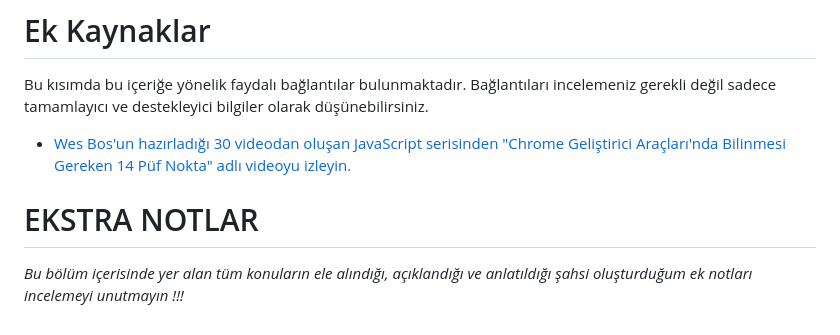
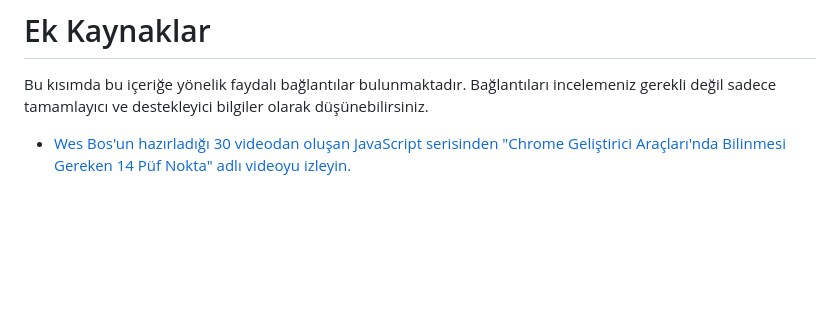
Before and after one commit to FakirHerif/theodinproject-html-css-javascript-notes-turkish, a Markdown page: 4-JAVASCRIPT TEMELLERİ/3- JAVASCRIPT GELİŞTİRİ ARAÇLARI.md, the part around the change. GitHub-like rendering; blank space fills up the shorter version.

Commit message:
4-js temelleri 3.konu bir bölüm silindi

```diff
--- a/4-JAVASCRIPT TEMELLERİ/3- JAVASCRIPT GELİŞTİRİ ARAÇLARI.md
+++ b/4-JAVASCRIPT TEMELLERİ/3- JAVASCRIPT GELİŞTİRİ ARAÇLARI.md
@@ -82,6 +82,3 @@ Bu kısımda, bu dersi anladığınızı kontrol edebilmeniz için sorular bulun
 Bu kısımda bu içeriğe yönelik faydalı bağlantılar bulunmaktadır. Bağlantıları incelemeniz gerekli değil sadece tamamlayıcı ve destekleyici bilgiler olarak düşünebilirsiniz.
 
 - [Wes Bos'un hazırladığı 30 videodan oluşan JavaScript serisinden "Chrome Geliştirici Araçları'nda Bilinmesi Gereken 14 Püf Nokta" adlı videoyu izleyin.](https://www.youtube.com/watch?v=xkzDaKwinA8)
-
-# EKSTRA NOTLAR
-*Bu bölüm içerisinde yer alan tüm konuların ele alındığı, açıklandığı ve anlatıldığı şahsi oluşturduğum ek notları incelemeyi unutmayın !!!*
```
